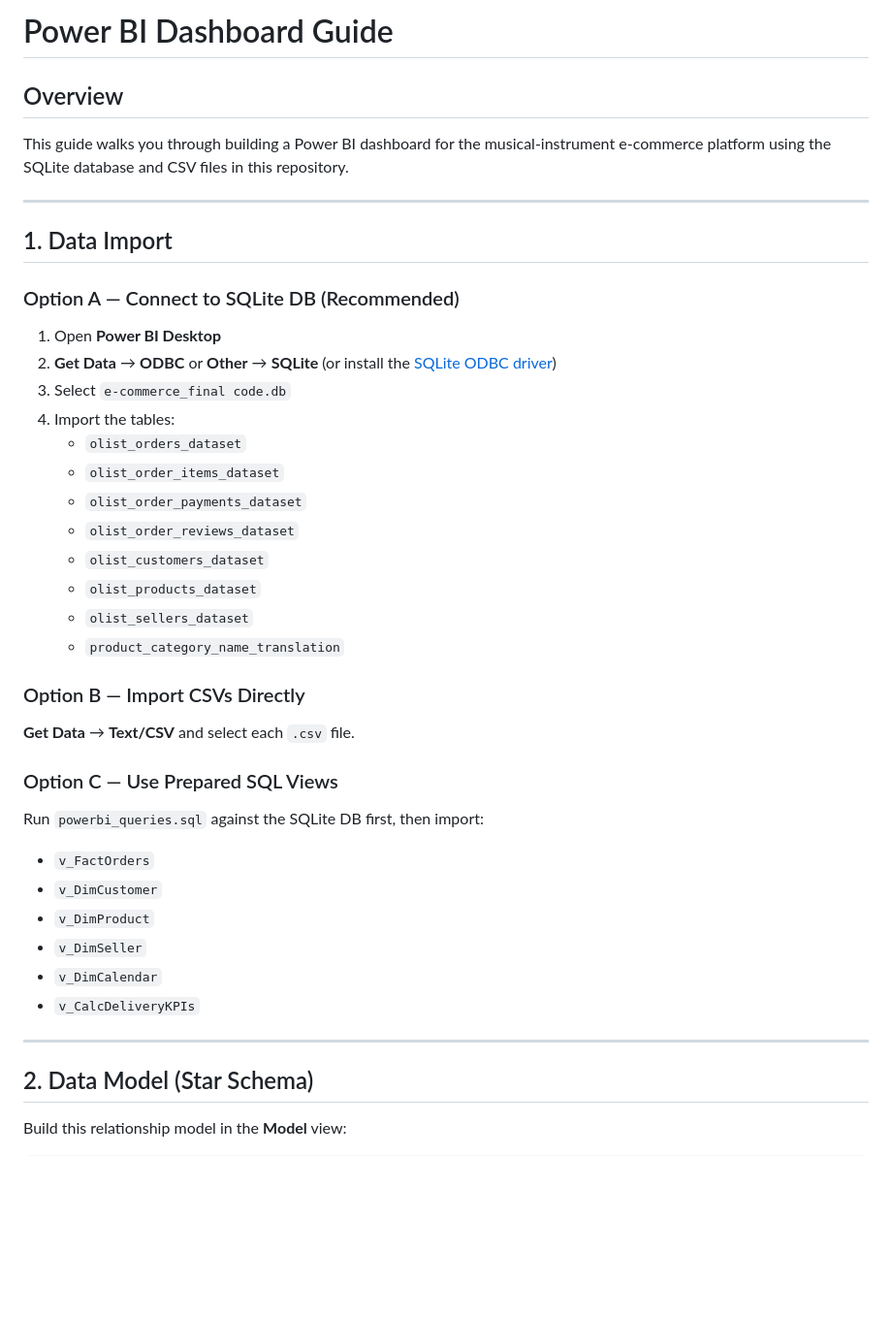
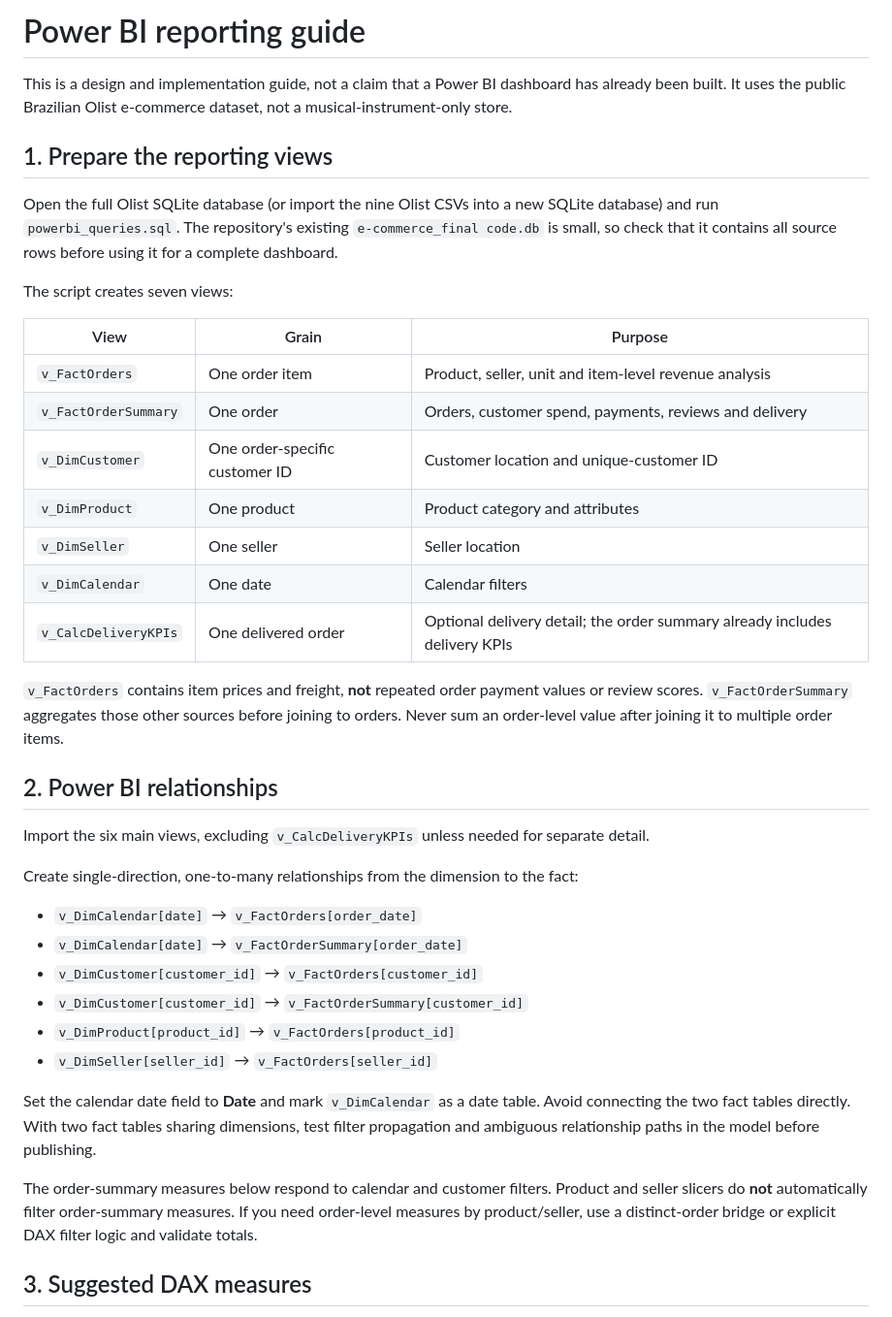
Before and after one commit to Piyali-Narnaware/E-commerce, a Markdown page: POWERBI_DASHBOARD.md, the part around one of its changes. Shown at 97% size. Drawn GitHub-style; blank space fills up the shorter version.

Commit message:
Correct order and item reporting grain and align Power BI measures

```diff
--- a/POWERBI_DASHBOARD.md
+++ b/POWERBI_DASHBOARD.md
@@ -1,45 +1,41 @@
-# Power BI Dashboard Guide
+# Power BI reporting guide
 
-## Overview
+This is a design and implementation guide, not a claim that a Power BI dashboard has already been built. It uses the public Brazilian Olist e-commerce dataset, not a musical-instrument-only store.
 
-This guide walks you through building a Power BI dashboard for the musical-instrument e-commerce platform using the SQLite database and CSV files in this repository.
+## 1. Prepare the reporting views
 
----
+Open the full Olist SQLite database (or import the nine Olist CSVs into a new SQLite database) and run `powerbi_queries.sql`. The repository's existing `e-commerce_final code.db` is small, so check that it contains all source rows before using it for a complete dashboard.
 
-## 1. Data Import
+The script creates seven views:
 
-### Option A — Connect to SQLite DB (Recommended)
+| View | Grain | Purpose |
+| --- | --- | --- |
+| `v_FactOrders` | One order item | Product, seller, unit and item-level revenue analysis |
+| `v_FactOrderSummary` | One order | Orders, customer spend, payments, reviews and delivery |
+| `v_DimCustomer` | One order-specific customer ID | Customer location and unique-customer ID |
+| `v_DimProduct` | One product | Product category and attributes |
+| `v_DimSeller` | One seller | Seller location |
+| `v_DimCalendar` | One date | Calendar filters |
+| `v_CalcDeliveryKPIs` | One delivered order | Optional delivery detail; the order summary already includes delivery KPIs |
 
-1. Open **Power BI Desktop**
-2. **Get Data** → **ODBC** or **Other** → **SQLite** (or install the [SQLite ODBC driver](http://www.ch-werner.de/sqliteodbc/))
-3. Select `e-commerce_final code.db`
-4. Import the tables:
-   - `olist_orders_dataset`
-   - `olist_order_items_dataset`
-   - `olist_order_payments_dataset`
-   - `olist_order_reviews_dataset`
-   - `olist_customers_dataset`
-   - `olist_products_dataset`
-   - `olist_sellers_dataset`
-   - `product_category_name_translation`
+`v_FactOrders` contains item prices and freight, **not** repeated order payment values or review scores. `v_FactOrderSummary` aggregates those other sources before joining to orders. Never sum an order-level value after joining it to multiple order items.
 
-### Option B — Import CSVs Directly
+## 2. Power BI relationships
 
-**Get Data** → **Text/CSV** and select each `.csv` file.
+Import the six main views, excluding `v_CalcDeliveryKPIs` unless needed for separate detail.
 
-### Option C — Use Prepared SQL Views
+Create single-direction, one-to-many relationships from the dimension to the fact:
 
-Run `powerbi_queries.sql` against the SQLite DB first, then import:
-- `v_FactOrders`
-- `v_DimCustomer`
-- `v_DimProduct`
-- `v_DimSeller`
-- `v_DimCalendar`
-- `v_CalcDeliveryKPIs`
+- `v_DimCalendar[date]` → `v_FactOrders[order_date]`
+- `v_DimCalendar[date]` → `v_FactOrderSummary[order_date]`
+- `v_DimCustomer[customer_id]` → `v_FactOrders[customer_id]`
+- `v_DimCustomer[customer_id]` → `v_FactOrderSummary[customer_id]`
+- `v_DimProduct[product_id]` → `v_FactOrders[product_id]`
+- `v_DimSeller[seller_id]` → `v_FactOrders[seller_id]`
 
----
+Set the calendar date field to **Date** and mark `v_DimCalendar` as a date table. Avoid connecting the two fact tables directly. With two fact tables sharing dimensions, test filter propagation and ambiguous relationship paths in the model before publishing.
 
-## 2. Data Model (Star Schema)
+The order-summary measures below respond to calendar and customer filters. Product and seller slicers do **not** automatically filter order-summary measures. If you need order-level measures by product/seller, use a distinct-order bridge or explicit DAX filter logic and validate totals.
 
-Build this relationship model in the **Model** view:
+## 3. Suggested DAX measures
 
```
Also changed, not shown: other parts of POWERBI_DASHBOARD.md (+85 -132 lines).
